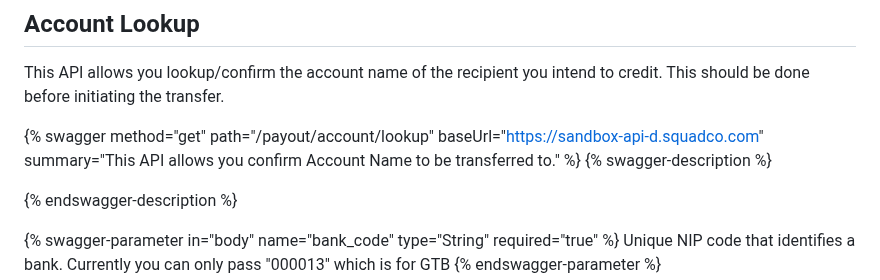
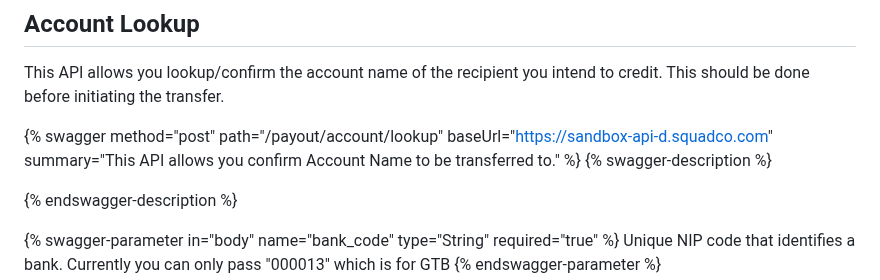
Before and after one commit to Emeka-Uche/XDocumentation, a Markdown page: transfer-api.md, the part around the change. Rendered like a GitHub page.

Commit message:
GITBOOK-358: change request with no subject merged in GitBook

```diff
--- a/transfer-api.md
+++ b/transfer-api.md
@@ -24,7 +24,7 @@ Authorization**:** Bearer sandbox\_sk\_94f2b798466408ef4d19e848ee1a4d1a3e93f1040
 
 This API allows you lookup/confirm the account name of the recipient you intend to credit. This should be done before initiating the transfer.
 
-{% swagger method="get" path="/payout/account/lookup" baseUrl="https://sandbox-api-d.squadco.com" summary="This API allows you confirm Account Name to be transferred to." %}
+{% swagger method="post" path="/payout/account/lookup" baseUrl="https://sandbox-api-d.squadco.com" summary="This API allows you confirm Account Name to be transferred to." %}
 {% swagger-description %}
 
 {% endswagger-description %}
```
